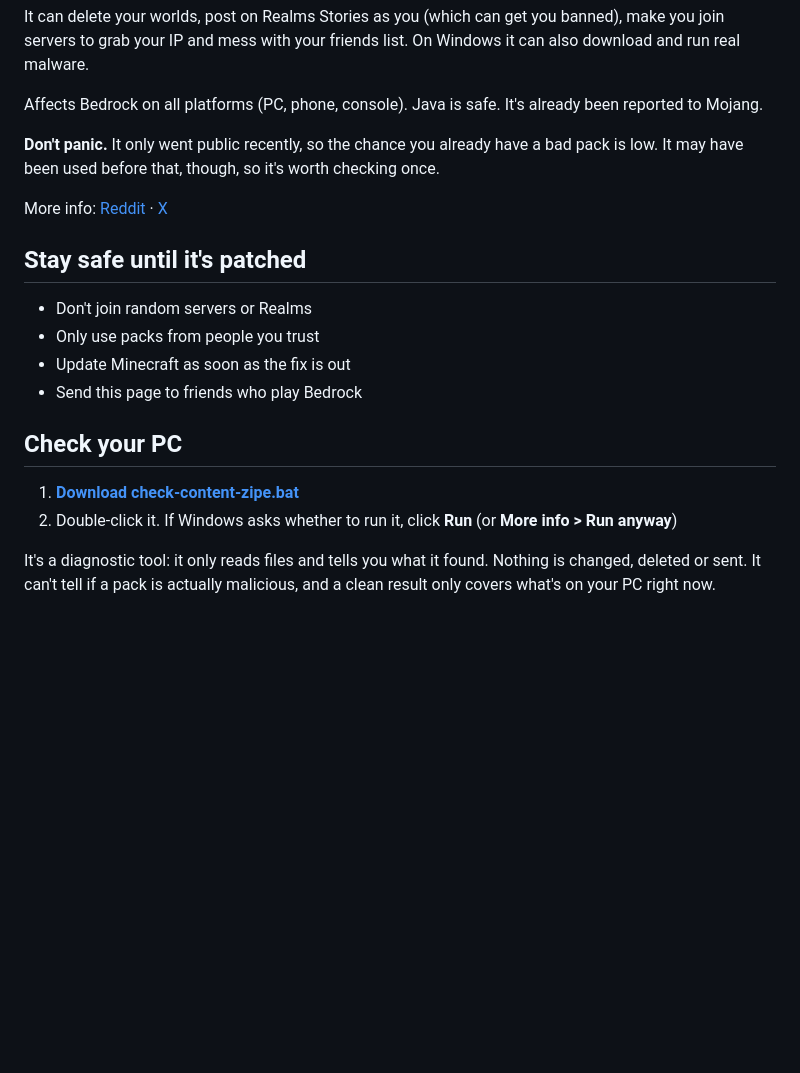
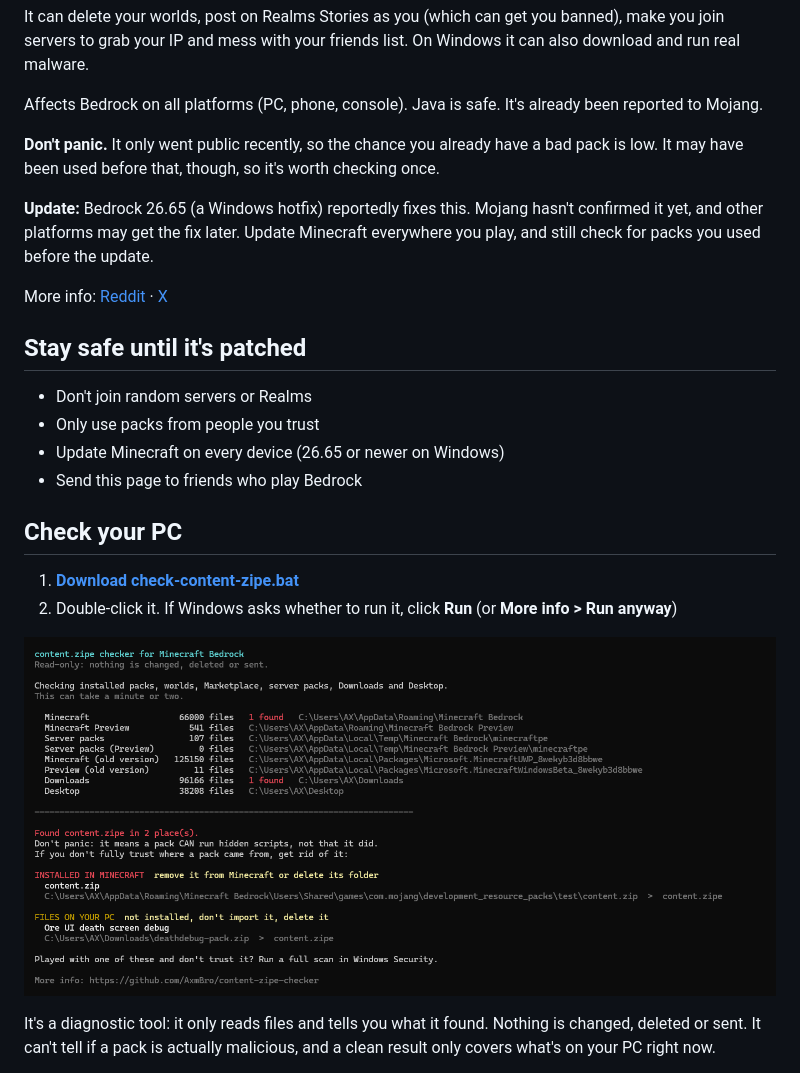
Before and after one commit to AxmBro/content-zipe-checker, a Markdown page: README.md, the part around the change. GitHub-like rendering; pictures changed too: docs/screenshot.png (added); blank space fills up the shorter version.

Commit message:
Note that Bedrock 26.65 reportedly fixes the exploit, add example screenshot
Bedrock 26.65, a Windows hotfix, is described as fixing a security
vulnerability, and community reports link it to content.zipe. Mojang has
not confirmed that, so the README says "reportedly" and still advises
checking for packs used before the update. Other platforms may get the
fix later.

The screenshot shows what a result with finds looks like. No code changes.

Co-Authored-By: Claude <noreply@anthropic.com>

```diff
--- a/README.md
+++ b/README.md
@@ -12,19 +12,23 @@ Affects Bedrock on all platforms (PC, phone, console). Java is safe. It's alread
 
 **Don't panic.** It only went public recently, so the chance you already have a bad pack is low. It may have been used before that, though, so it's worth checking once.
 
+**Update:** Bedrock 26.65 (a Windows hotfix) reportedly fixes this. Mojang hasn't confirmed it yet, and other platforms may get the fix later. Update Minecraft everywhere you play, and still check for packs you used before the update.
+
 More info: [Reddit](https://www.reddit.com/r/ibxtoycat/comments/1xwrux7/resource_packs_can_contain_malware_now) · [X](https://x.com/theaddonn/status/2121968232743727464)
 
 ## Stay safe until it's patched
 
 - Don't join random servers or Realms
 - Only use packs from people you trust
-- Update Minecraft as soon as the fix is out
+- Update Minecraft on every device (26.65 or newer on Windows)
 - Send this page to friends who play Bedrock
 
 ## Check your PC
 
 1. **[Download check-content-zipe.bat](https://github.com/AxmBro/content-zipe-checker/releases/latest/download/check-content-zipe.bat)**
 2. Double-click it. If Windows asks whether to run it, click **Run** (or **More info > Run anyway**)
+
+![Example result: two packs with content.zipe found](docs/screenshot.png)
 
 It's a diagnostic tool: it only reads files and tells you what it found. Nothing is changed, deleted or sent. It can't tell if a pack is actually malicious, and a clean result only covers what's on your PC right now.
 
```
